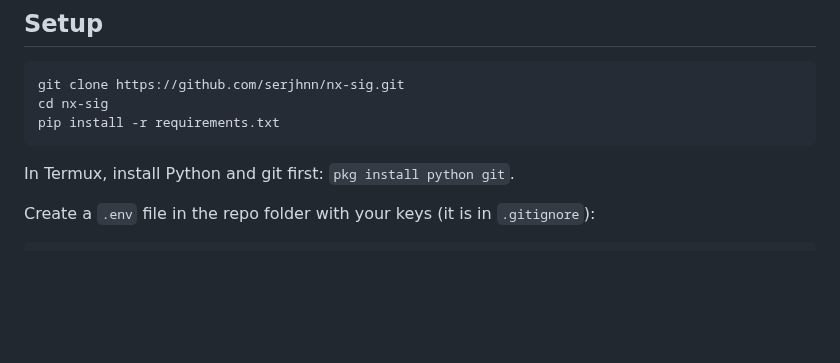
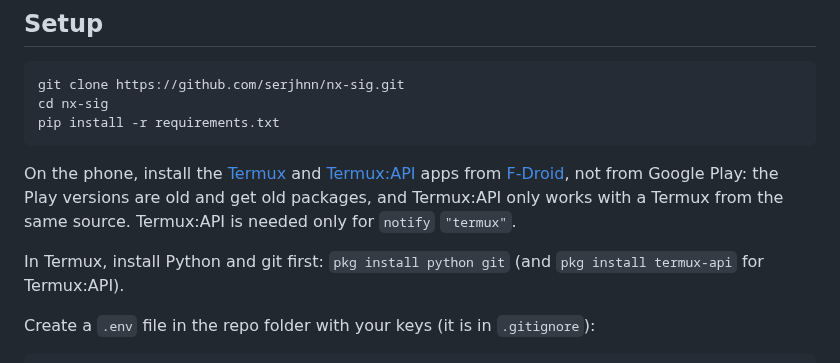
Before and after one commit to serjhnn/nx-sig, a Markdown page: README.md, the part around the change. Rendered like a GitHub page; blank space fills up the shorter version.

Commit message:
README: Termux and Termux:API from F-Droid
Co-Authored-By: Claude Opus 5.5 <noreply@anthropic.com>
Claude-Session: https://claude.ai/code/session_011Wc6j3s1wFYH4B71R12S3T

````diff
--- a/README.md
+++ b/README.md
@@ -153,7 +153,14 @@ cd nx-sig
 pip install -r requirements.txt
 ```
 
-In Termux, install Python and git first: `pkg install python git`.
+On the phone, install the [Termux](https://f-droid.org/packages/com.termux/)
+and [Termux:API](https://f-droid.org/packages/com.termux.api/) apps from
+[F-Droid](https://f-droid.org), not from Google Play: the Play versions are
+old and get old packages, and Termux:API only works with a Termux from the
+same source. Termux:API is needed only for `notify` `"termux"`.
+
+In Termux, install Python and git first: `pkg install python git`
+(and `pkg install termux-api` for Termux:API).
 
 Create a `.env` file in the repo folder with your keys (it is in `.gitignore`):
 
````
